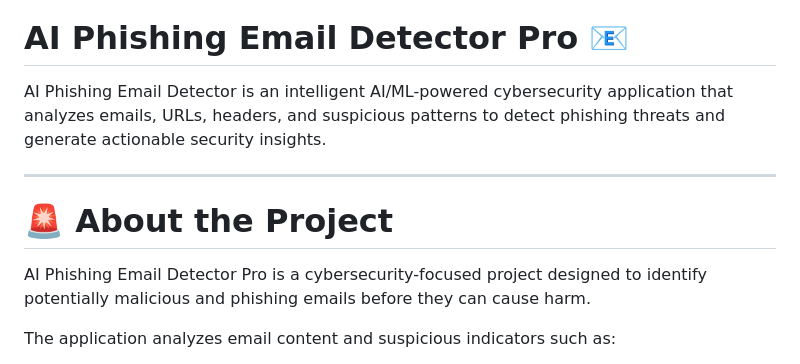
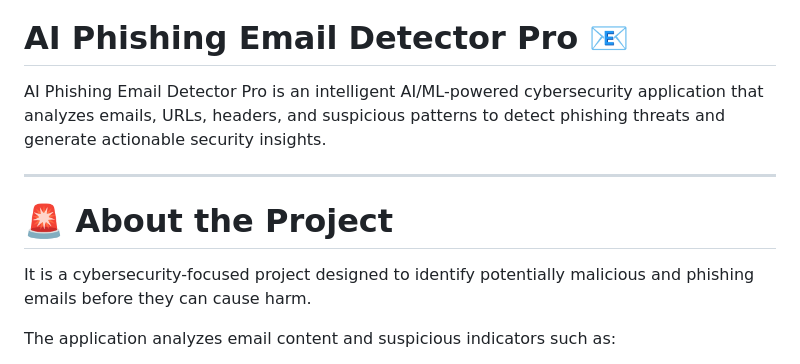
Before and after one commit to Heer4204-bit/AI-Phishing-Email-Detector-Pro, a Markdown page: README.md, the part around the change. GitHub-like rendering.

Commit message:
Revise README for AI Phishing Email Detector Pro
Updated project description for clarity and consistency.

```diff
--- a/README.md
+++ b/README.md
@@ -2,13 +2,13 @@
 
 # AI Phishing Email Detector Pro 📧
 
-AI Phishing Email Detector is an intelligent AI/ML-powered cybersecurity application that analyzes emails, URLs, headers, and suspicious patterns to detect phishing threats and generate actionable security insights.
+AI Phishing Email Detector Pro is an intelligent AI/ML-powered cybersecurity application that analyzes emails, URLs, headers, and suspicious patterns to detect phishing threats and generate actionable security insights.
 
 ---
 
 # 🚨 About the Project
 
-AI Phishing Email Detector Pro is a cybersecurity-focused project designed to identify potentially malicious and phishing emails before they can cause harm.
+It is a cybersecurity-focused project designed to identify potentially malicious and phishing emails before they can cause harm.
 
 The application analyzes email content and suspicious indicators such as:
 
```
